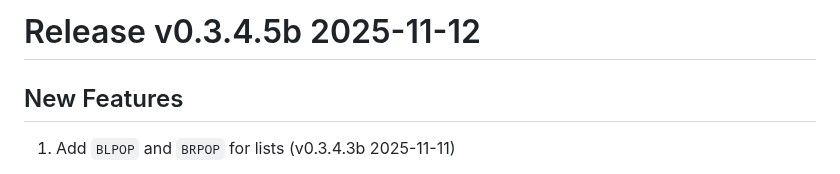
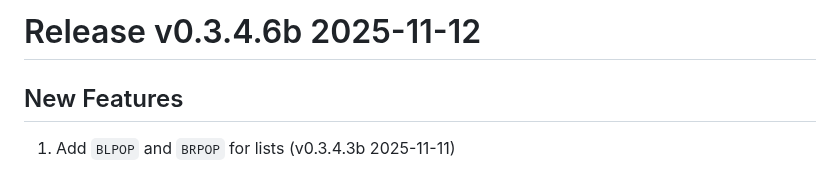
Before and after one commit to tjizep/barch, a Markdown page: RELEASES.md, the part around the change. Rendered like a GitHub page.

```diff
--- a/RELEASES.md
+++ b/RELEASES.md
@@ -1,4 +1,4 @@
-# Release v0.3.4.5b 2025-11-12
+# Release v0.3.4.6b 2025-11-12
 
 ## New Features
 1. Add `BLPOP` and `BRPOP` for lists (v0.3.4.3b 2025-11-11)
```
Also changed, not shown: README.md (+1 -1 lines).
